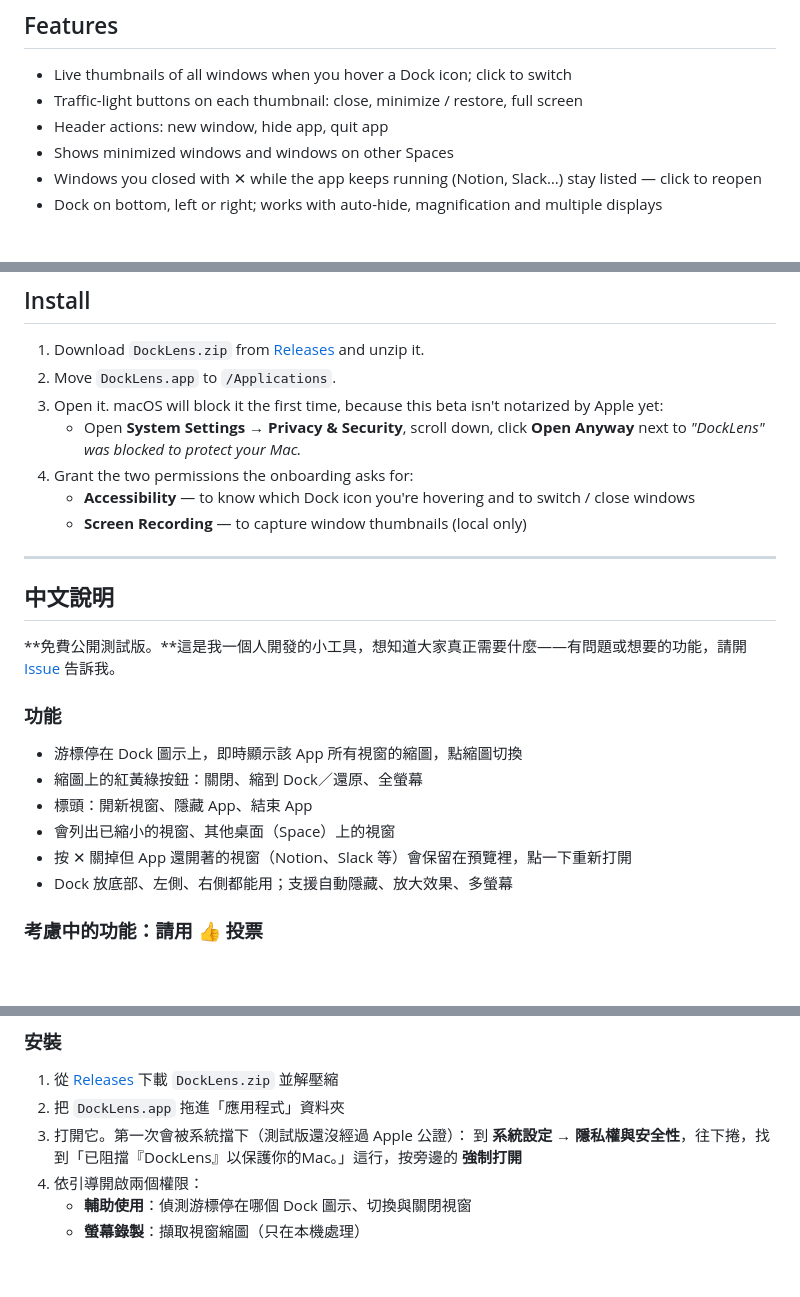
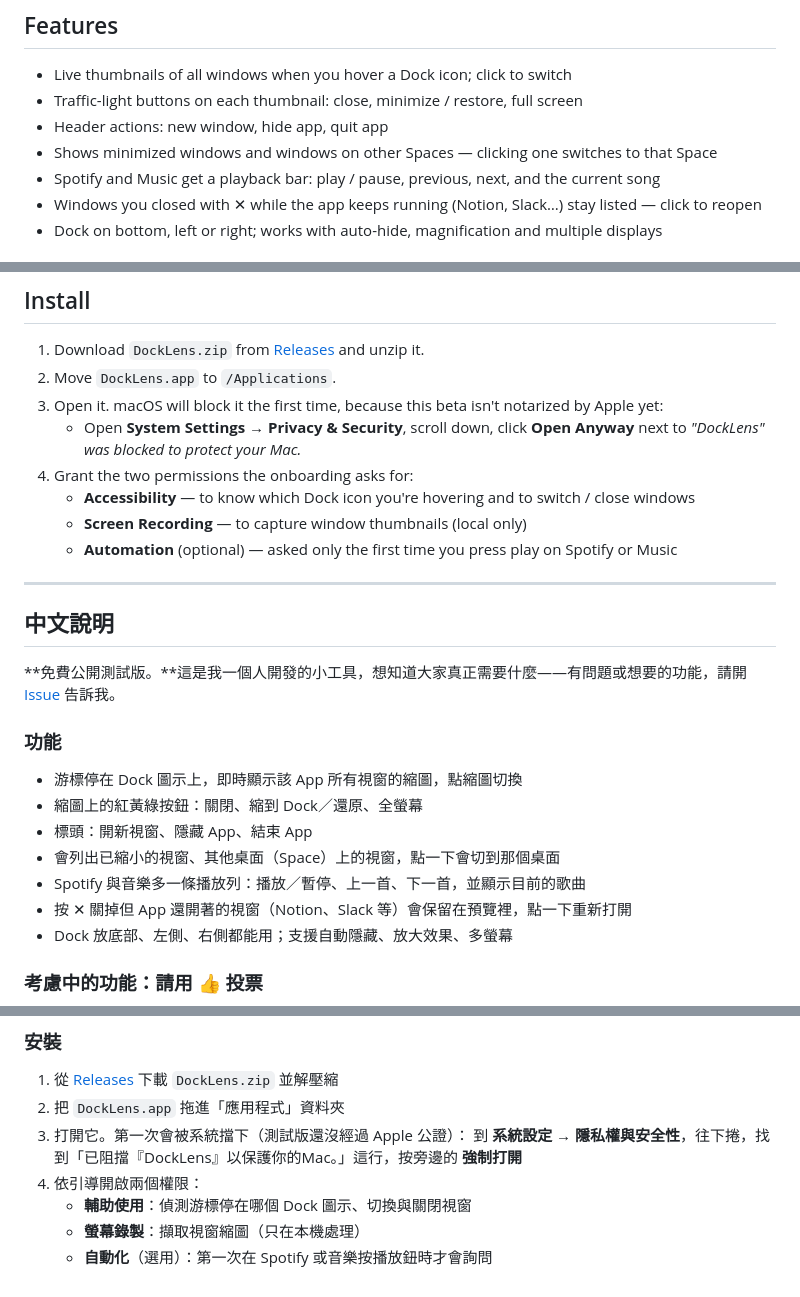
Before and after one commit to firstfu/DockLens-app, a Markdown page: README.md, 3 parts joined by grey strips. GitHub-like rendering; blank space fills up the shorter version.

Commit message:
README：補上 1.0.1 的其他桌面切換、播放列與自動化權限
Co-Authored-By: Claude Opus 5.5 <noreply@anthropic.com>
Claude-Session: https://claude.ai/code/session_013qciqN6SwBoKycaBWBbQRN

```diff
--- a/README.md
+++ b/README.md
@@ -13,7 +13,8 @@
 - Live thumbnails of all windows when you hover a Dock icon; click to switch
 - Traffic-light buttons on each thumbnail: close, minimize / restore, full screen
 - Header actions: new window, hide app, quit app
-- Shows minimized windows and windows on other Spaces
+- Shows minimized windows and windows on other Spaces — clicking one switches to that Space
+- Spotify and Music get a playback bar: play / pause, previous, next, and the current song
 - Windows you closed with ✕ while the app keeps running (Notion, Slack…) stay listed — click to reopen
 - Dock on bottom, left or right; works with auto-hide, magnification and multiple displays
 
@@ -53,6 +54,7 @@ macOS 26 or later.
 4. Grant the two permissions the onboarding asks for:
    - **Accessibility** — to know which Dock icon you're hovering and to switch / close windows
    - **Screen Recording** — to capture window thumbnails (local only)
+   - **Automation** (optional) — asked only the first time you press play on Spotify or Music
 
 ---
 
@@ -65,7 +67,8 @@ macOS 26 or later.
 - 游標停在 Dock 圖示上，即時顯示該 App 所有視窗的縮圖，點縮圖切換
 - 縮圖上的紅黃綠按鈕：關閉、縮到 Dock／還原、全螢幕
 - 標頭：開新視窗、隱藏 App、結束 App
-- 會列出已縮小的視窗、其他桌面（Space）上的視窗
+- 會列出已縮小的視窗、其他桌面（Space）上的視窗，點一下會切到那個桌面
+- Spotify 與音樂多一條播放列：播放／暫停、上一首、下一首，並顯示目前的歌曲
 - 按 ✕ 關掉但 App 還開著的視窗（Notion、Slack 等）會保留在預覽裡，點一下重新打開
 - Dock 放底部、左側、右側都能用；支援自動隱藏、放大效果、多螢幕
 
@@ -93,3 +96,4 @@ macOS 26 以上。
 4. 依引導開啟兩個權限：
    - **輔助使用**：偵測游標停在哪個 Dock 圖示、切換與關閉視窗
    - **螢幕錄製**：擷取視窗縮圖（只在本機處理）
+   - **自動化**（選用）：第一次在 Spotify 或音樂按播放鈕時才會詢問
```
